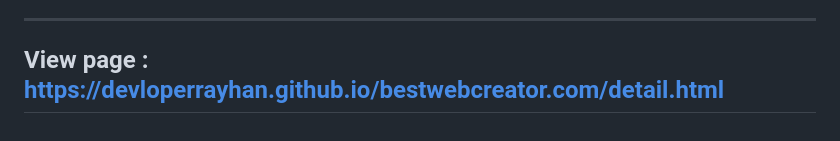
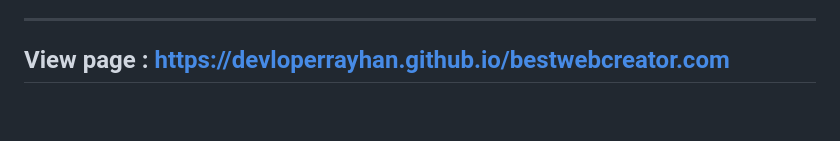
Before and after one commit to devloperrayhan/bestwebcreator.com, a Markdown page: README.md, the part around the change. Drawn GitHub-style.

```diff
--- a/README.md
+++ b/README.md
@@ -121,5 +121,5 @@ file: webpack.config.dev.js
 file: webpack.config.prod.js
 
 ---------------------------------------------------------------------------
-View page : https://devloperrayhan.github.io/bestwebcreator.com/detail.html
+View page : https://devloperrayhan.github.io/bestwebcreator.com
 ---------------------------------------------------------------------------
```
